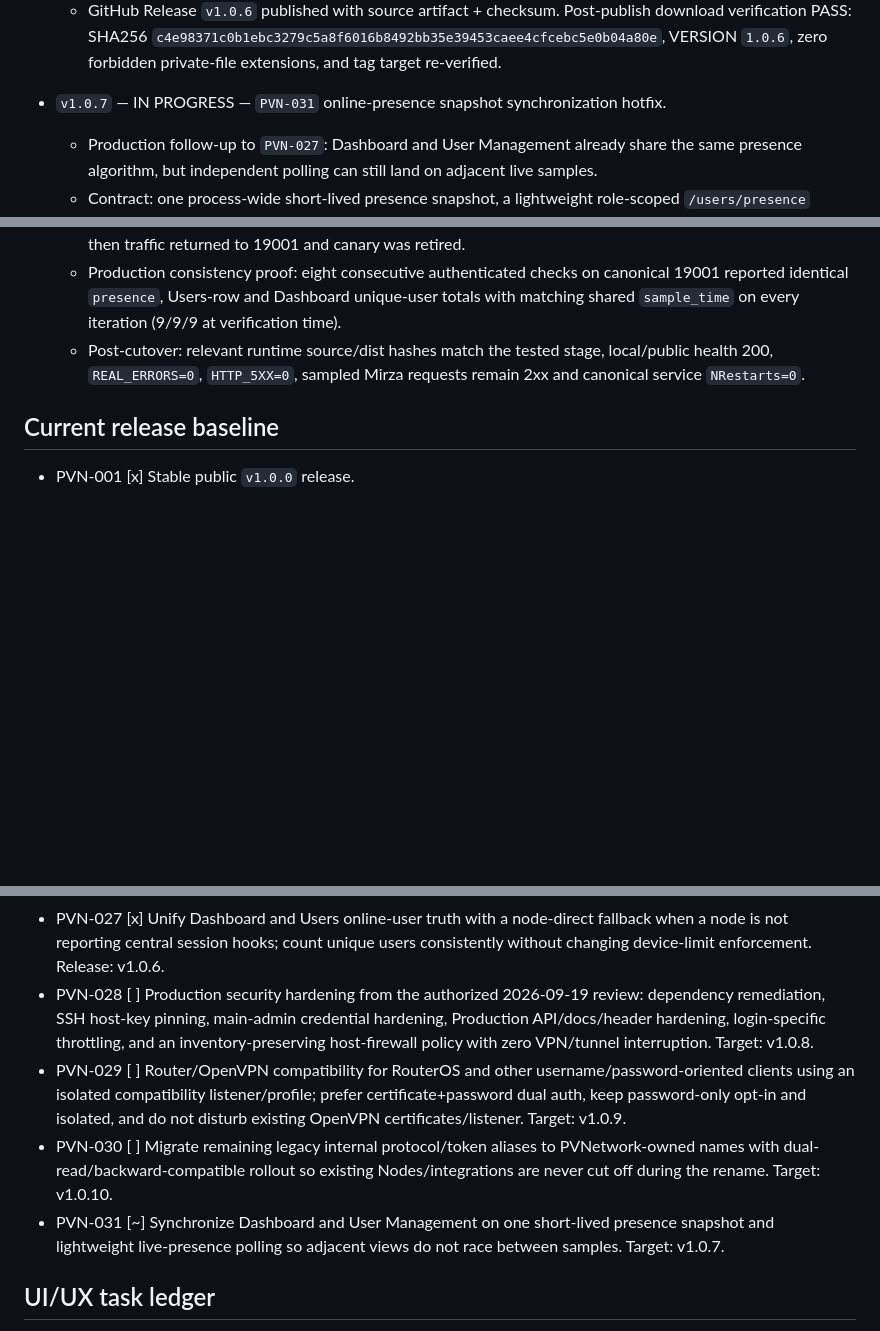
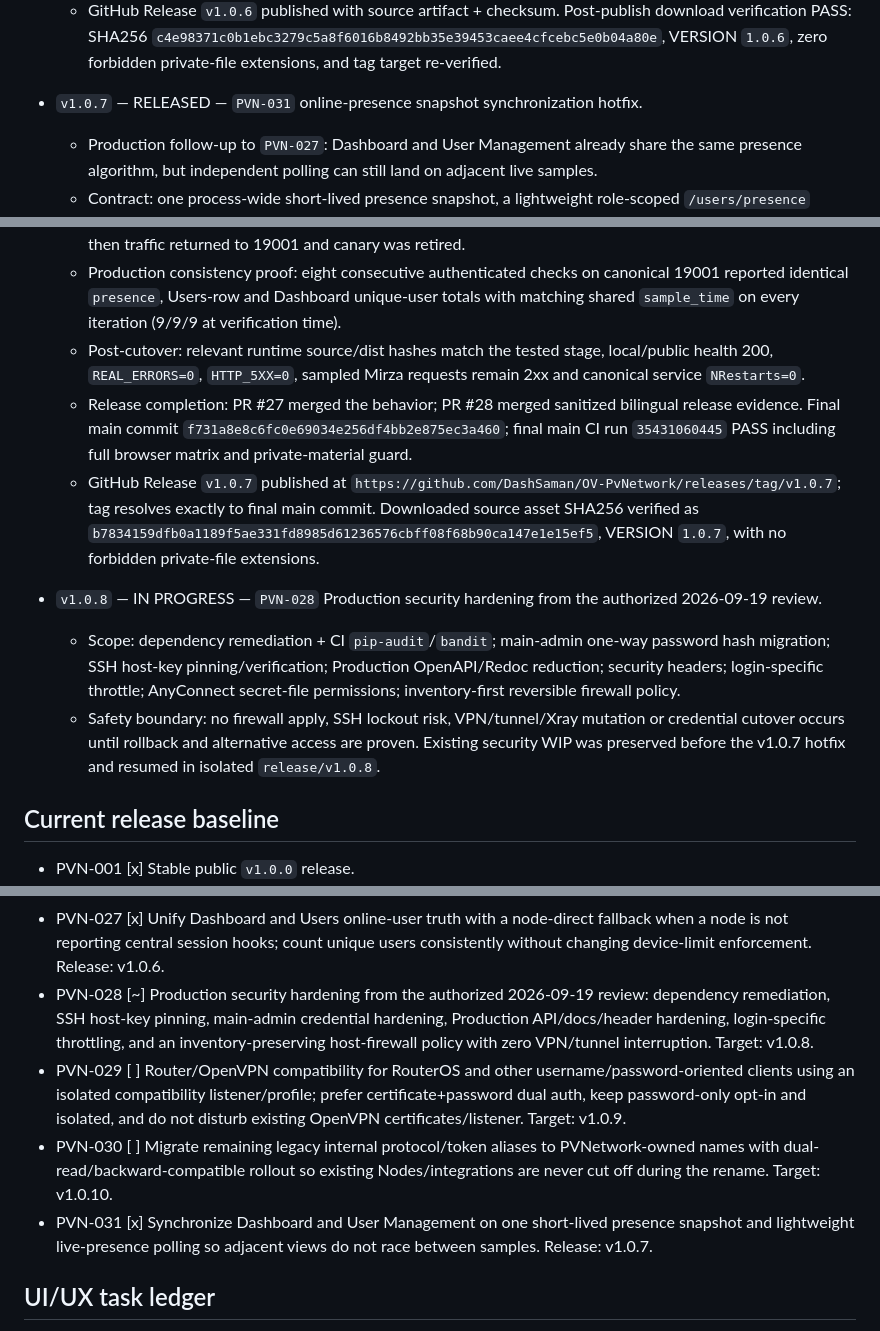
Before and after one commit to DashSaman/OV-PvNetwork, a Markdown page: AGENTS.md, 3 parts joined by grey strips. Rendered like a GitHub page; blank space fills up the shorter version.

Commit message:
docs: close v1.0.7 and start v1.0.8 security hardening

```diff
--- a/AGENTS.md
+++ b/AGENTS.md
@@ -124,7 +124,7 @@ Before implementation, record the task and target release here **and commit/push
   - Release completion: PR #26 merged as main commit `cc1cc9df3e6b5a23d6c63f64496bdcdbd7a0ae6c`; main CI run `35429229023` PASS including browser matrix, private-material guard and lifecycle checks; annotated tag `v1.0.6` resolves to the same merge commit.
   - GitHub Release `v1.0.6` published with source artifact + checksum. Post-publish download verification PASS: SHA256 `c4e98371c0b1ebc3279c5a8f6016b8492bb35e39453caee4cfcebc5e0b04a80e`, VERSION `1.0.6`, zero forbidden private-file extensions, and tag target re-verified.
 
-- `v1.0.7` — IN PROGRESS — `PVN-031` online-presence snapshot synchronization hotfix.
+- `v1.0.7` — RELEASED — `PVN-031` online-presence snapshot synchronization hotfix.
   - Production follow-up to `PVN-027`: Dashboard and User Management already share the same presence algorithm, but independent polling can still land on adjacent live samples.
   - Contract: one process-wide short-lived presence snapshot, a lightweight role-scoped `/users/presence` endpoint, and 1-second User Management presence refresh; no writes to `active_sessions` and no device-limit/enforcement changes.
   - TDD RED reproduced both defects: repeated presence calls repolled nodes and User Management lacked a lightweight presence endpoint. GREEN adds snapshot reuse plus a lightweight presence poll while the full user list refreshes separately at a slower cadence.
@@ -134,6 +134,12 @@ Before implementation, record the task and target release here **and commit/push
   - Production deployment: exact tested stage passed API/UI/DB/shared-snapshot canary gates on 19002. Nginx was switched atomically to canary while only `pvnetwork-panel.service` restarted on canonical 19001, then traffic returned to 19001 and canary was retired.
   - Production consistency proof: eight consecutive authenticated checks on canonical 19001 reported identical `presence`, Users-row and Dashboard unique-user totals with matching shared `sample_time` on every iteration (9/9/9 at verification time).
   - Post-cutover: relevant runtime source/dist hashes match the tested stage, local/public health 200, `REAL_ERRORS=0`, `HTTP_5XX=0`, sampled Mirza requests remain 2xx and canonical service `NRestarts=0`.
+  - Release completion: PR #27 merged the behavior; PR #28 merged sanitized bilingual release evidence. Final main commit `f731a8e8c6fc0e69034e256df4bb2e875ec3a460`; final main CI run `35431060445` PASS including full browser matrix and private-material guard.
+  - GitHub Release `v1.0.7` published at `https://github.com/DashSaman/OV-PvNetwork/releases/tag/v1.0.7`; tag resolves exactly to final main commit. Downloaded source asset SHA256 verified as `b7834159dfb0a1189f5ae331fd8985d61236576cbff08f68b90ca147e1e15ef5`, VERSION `1.0.7`, with no forbidden private-file extensions.
+
+- `v1.0.8` — IN PROGRESS — `PVN-028` Production security hardening from the authorized 2026-09-19 review.
+  - Scope: dependency remediation + CI `pip-audit`/`bandit`; main-admin one-way password hash migration; SSH host-key pinning/verification; Production OpenAPI/Redoc reduction; security headers; login-specific throttle; AnyConnect secret-file permissions; inventory-first reversible firewall policy.
+  - Safety boundary: no firewall apply, SSH lockout risk, VPN/tunnel/Xray mutation or credential cutover occurs until rollback and alternative access are proven. Existing security WIP was preserved before the v1.0.7 hotfix and resumed in isolated `release/v1.0.8`.
 
 ## Current release baseline
 
@@ -164,10 +170,10 @@ Before implementation, record the task and target release here **and commit/push
 - PVN-025 [x] Remove every former upstream panel identifier from tracked source and migrate runtime naming to PVNetwork-owned paths/services. Release: v1.0.4.
 - PVN-026 [x] User creation node selector with all available nodes selected by default; create only on selected nodes. Release: v1.0.5.
 - PVN-027 [x] Unify Dashboard and Users online-user truth with a node-direct fallback when a node is not reporting central session hooks; count unique users consistently without changing device-limit enforcement. Release: v1.0.6.
-- PVN-028 [ ] Production security hardening from the authorized 2026-09-19 review: dependency remediation, SSH host-key pinning, main-admin credential hardening, Production API/docs/header hardening, login-specific throttling, and an inventory-preserving host-firewall policy with zero VPN/tunnel interruption. Target: v1.0.8.
+- PVN-028 [~] Production security hardening from the authorized 2026-09-19 review: dependency remediation, SSH host-key pinning, main-admin credential hardening, Production API/docs/header hardening, login-specific throttling, and an inventory-preserving host-firewall policy with zero VPN/tunnel interruption. Target: v1.0.8.
 - PVN-029 [ ] Router/OpenVPN compatibility for RouterOS and other username/password-oriented clients using an isolated compatibility listener/profile; prefer certificate+password dual auth, keep password-only opt-in and isolated, and do not disturb existing OpenVPN certificates/listener. Target: v1.0.9.
 - PVN-030 [ ] Migrate remaining legacy internal protocol/token aliases to PVNetwork-owned names with dual-read/backward-compatible rollout so existing Nodes/integrations are never cut off during the rename. Target: v1.0.10.
-- PVN-031 [~] Synchronize Dashboard and User Management on one short-lived presence snapshot and lightweight live-presence polling so adjacent views do not race between samples. Target: v1.0.7.
+- PVN-031 [x] Synchronize Dashboard and User Management on one short-lived presence snapshot and lightweight live-presence polling so adjacent views do not race between samples. Release: v1.0.7.
 
 ## UI/UX task ledger
 
```
